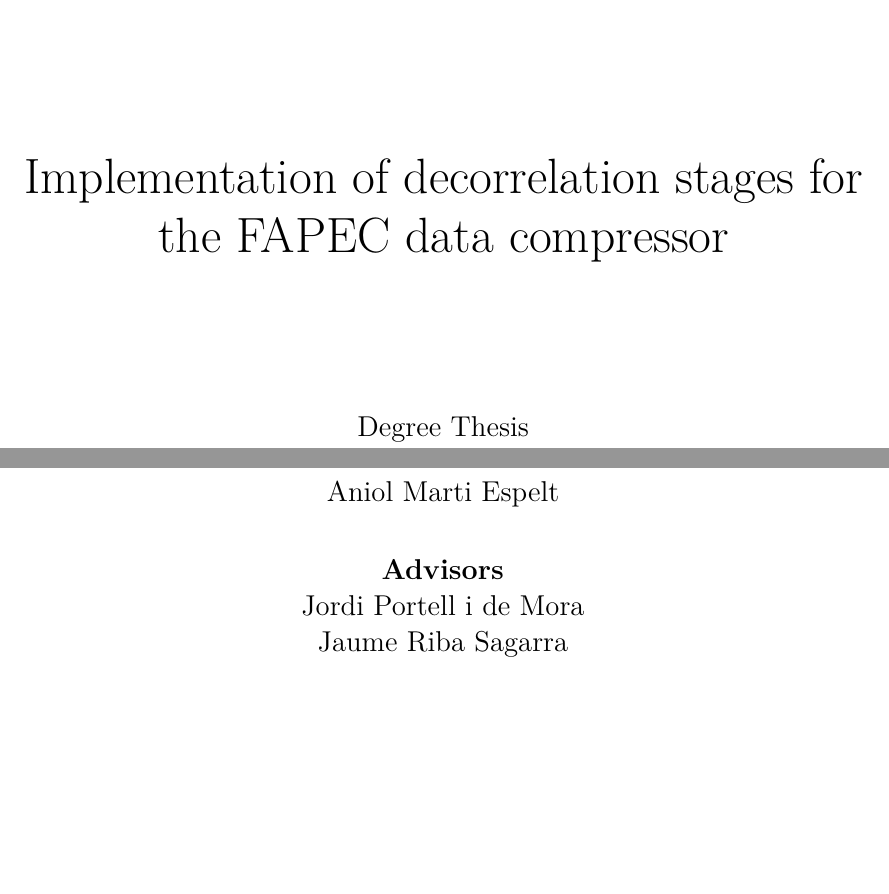
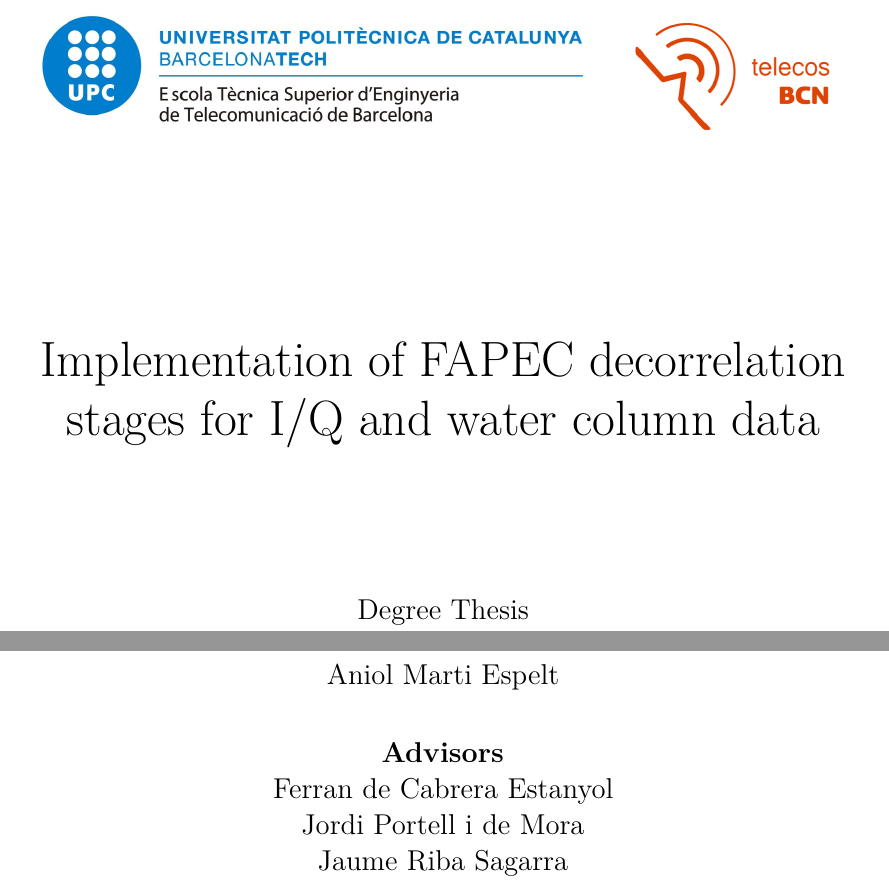
Before and after one commit to aniolm9/bsc-thesis-fapec, a LaTeX thesis (thesis.tex, which reads cover.tex): two parts of page 1 of 19, joined at a grey line, cut so that both start at the same text, the shorter picture padded with empty space. Compiled offline with XeLaTeX.

Commit message:
Change title

```diff
--- a/cover.tex
+++ b/cover.tex
@@ -5,7 +5,7 @@
 
 	\vspace*{2.5cm}
 	\Huge
-	Implementation of decorrelation stages for the FAPEC data compressor\\
+	Implementation of FAPEC decorrelation stages for I/Q and water column data\\
 
 	\vspace*{2.6cm}
 	\large
@@ -17,7 +17,7 @@
 	Aniol Marti Espelt\\
 	\vspace*{1.5em}
 	\textbf{Advisors}\\
-	%Ferran de Cabrera Estanyol\\
+	Ferran de Cabrera Estanyol\\
 	Jordi Portell i de Mora\\
 	Jaume Riba Sagarra\\
 
```
